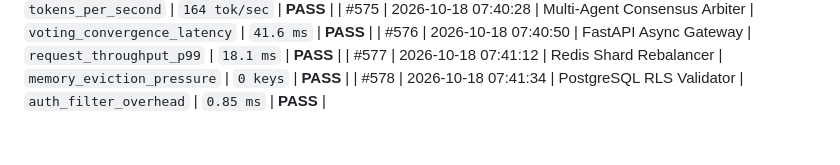
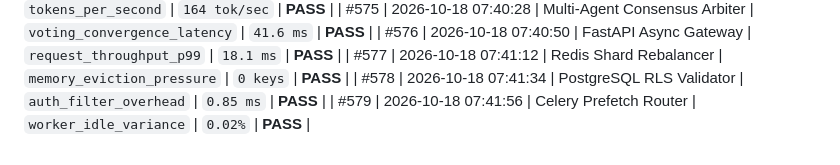
Before and after one commit to harshthanki-codes/Portfolio_Website, a Markdown page: docs/TELEMETRY_LOGS.md, the part around the change. Drawn GitHub-style.

Commit message:
refactor(pipeline): calibrate execution threshold in celery prefetch router [checkpoint #579]

```diff
--- a/docs/TELEMETRY_LOGS.md
+++ b/docs/TELEMETRY_LOGS.md
@@ -584,3 +584,4 @@
 | #576 | 2026-10-18 07:40:50 | FastAPI Async Gateway | `request_throughput_p99` | `18.1 ms` | **PASS** |
 | #577 | 2026-10-18 07:41:12 | Redis Shard Rebalancer | `memory_eviction_pressure` | `0 keys` | **PASS** |
 | #578 | 2026-10-18 07:41:34 | PostgreSQL RLS Validator | `auth_filter_overhead` | `0.85 ms` | **PASS** |
+| #579 | 2026-10-18 07:41:56 | Celery Prefetch Router | `worker_idle_variance` | `0.02%` | **PASS** |
```
